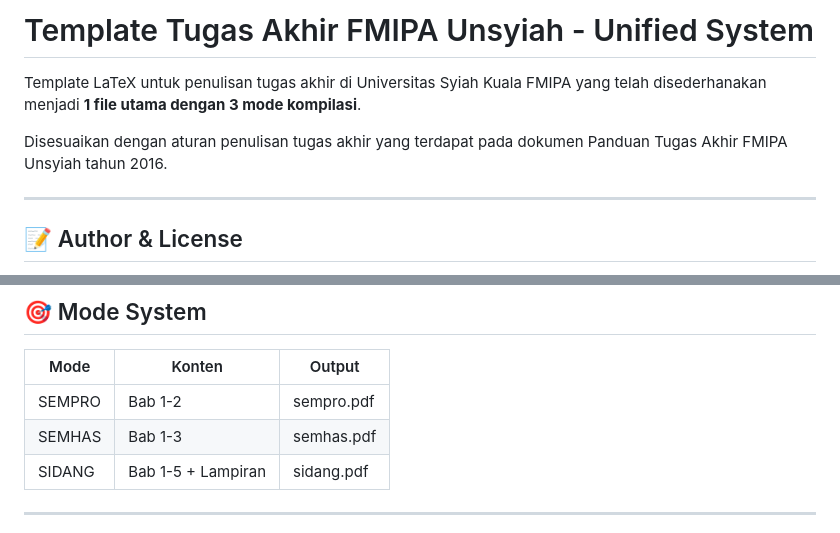
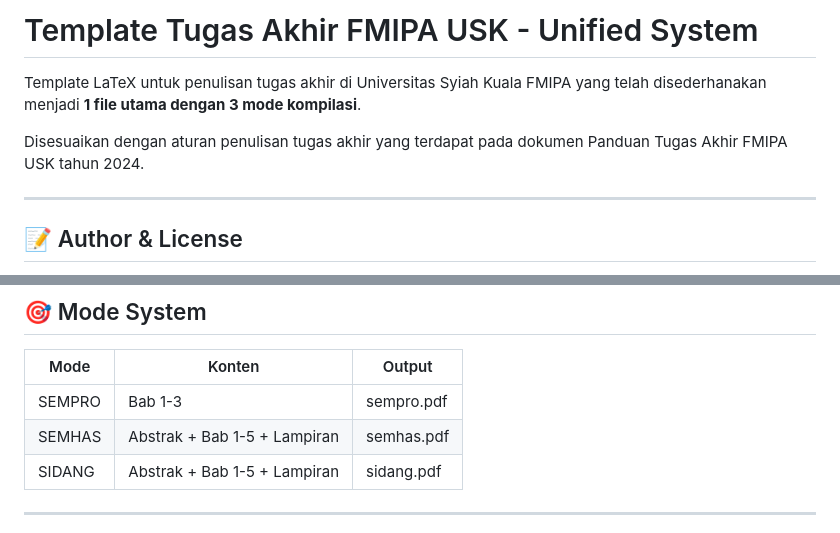
Before and after one commit to birrulwldain/Tesis-26msi, a Markdown page: README.md, 2 parts joined by grey strips. GitHub-like rendering.

Commit message:
Update README for USK and mode content changes

```diff
--- a/README.md
+++ b/README.md
@@ -1,8 +1,8 @@
-# Template Tugas Akhir FMIPA Unsyiah - Unified System
+# Template Tugas Akhir FMIPA USK - Unified System
 
 Template LaTeX untuk penulisan tugas akhir di Universitas Syiah Kuala FMIPA yang telah disederhanakan menjadi **1 file utama dengan 3 mode kompilasi**.
 
-Disesuaikan dengan aturan penulisan tugas akhir yang terdapat pada dokumen Panduan Tugas Akhir FMIPA Unsyiah tahun 2016.
+Disesuaikan dengan aturan penulisan tugas akhir yang terdapat pada dokumen Panduan Tugas Akhir FMIPA USK tahun 2024.
 
 ---
 
@@ -127,9 +127,9 @@ sudo apt install texlive-xetex biber
 
 | Mode | Konten | Output |
 |------|--------|--------|
-| SEMPRO | Bab 1-2 | sempro.pdf |
-| SEMHAS | Bab 1-3 | semhas.pdf |
-| SIDANG | Bab 1-5 + Lampiran | sidang.pdf |
+| SEMPRO | Bab 1-3 | sempro.pdf |
+| SEMHAS | Abstrak + Bab 1-5 + Lampiran | semhas.pdf |
+| SIDANG | Abstrak + Bab 1-5 + Lampiran | sidang.pdf |
 
 ---
 
```
